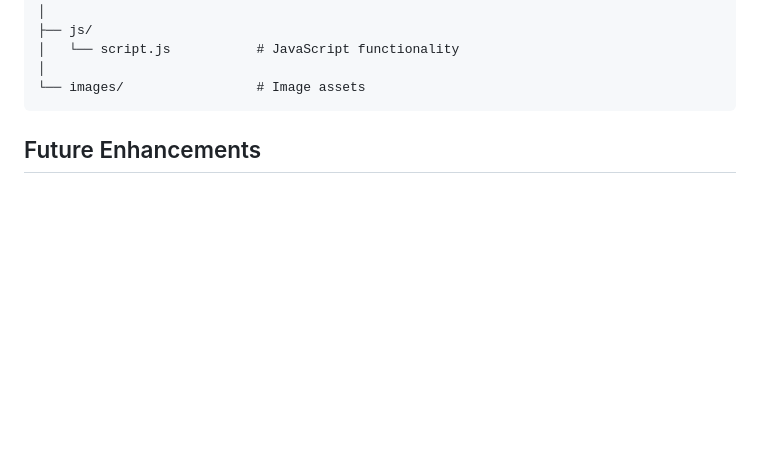
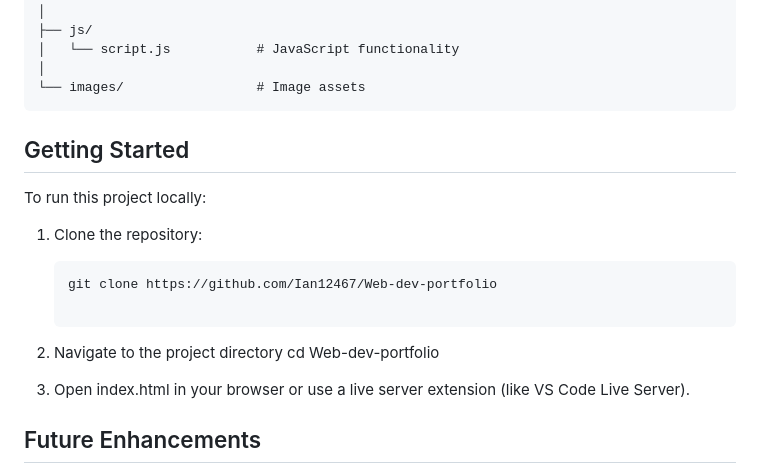
Before and after one commit to Ian12467/Web-dev-portfolio, a Markdown page: README.md, the part around the change. GitHub-like rendering; blank space fills up the shorter version.

Commit message:
Changes to the readme adding instructions on how to run the website

````diff
--- a/README.md
+++ b/README.md
@@ -73,6 +73,21 @@ portfolio/
 └── images/                 # Image assets
 ```
 
+
+## Getting Started
+
+To run this project locally:
+
+1. Clone the repository:
+   ```bash
+   git clone https://github.com/Ian12467/Web-dev-portfolio
+
+2. Navigate to the project directory
+    cd Web-dev-portfolio
+
+3. Open index.html in your browser or use a live server extension (like VS Code Live Server).
+
+
 ## Future Enhancements
 
 - Add blog functionality
````
